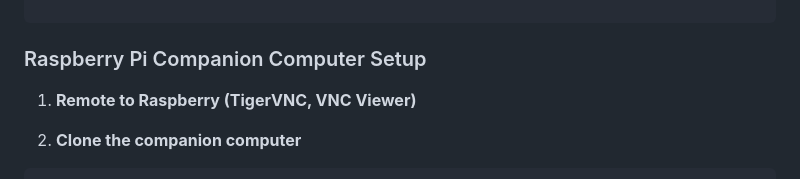
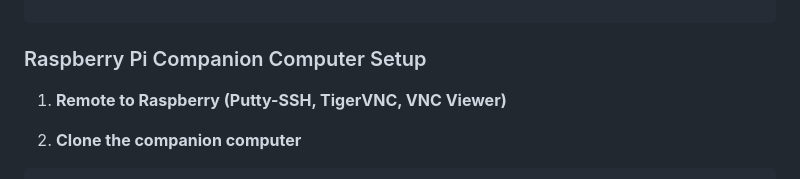
Before and after one commit to joppetk/oil_spill_detection, a Markdown page: README.md, the part around the change. Drawn GitHub-style.

````diff
--- a/README.md
+++ b/README.md
@@ -282,7 +282,7 @@ Note: Usually, the UDP input port is 14580 and the UDP output port is 14540.
 
 ### Raspberry Pi Companion Computer Setup
 
-1. **Remote to Raspberry (TigerVNC, VNC Viewer)**
+1. **Remote to Raspberry (Putty-SSH, TigerVNC, VNC Viewer)**
 
 2. **Clone the companion computer**
 ```bash
````
